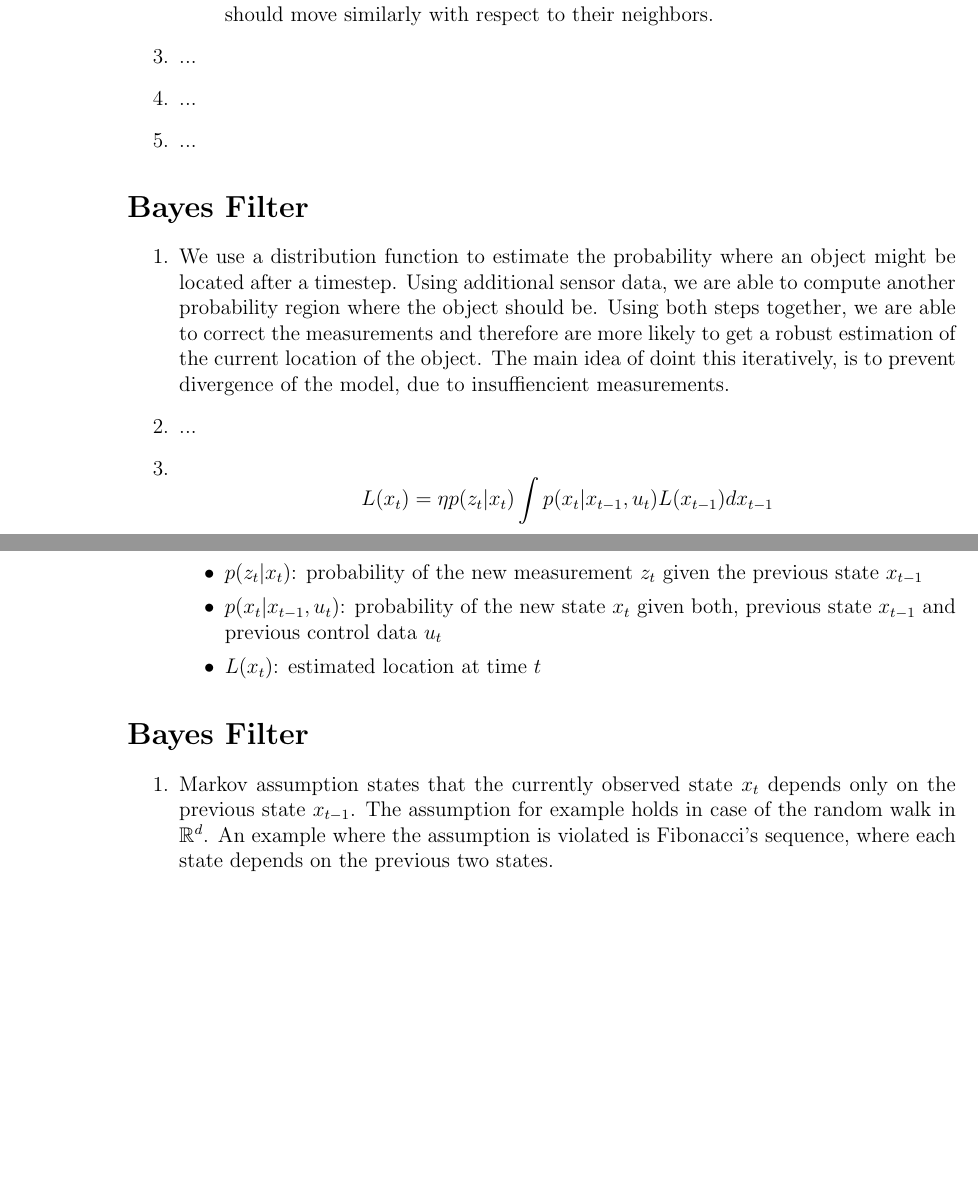
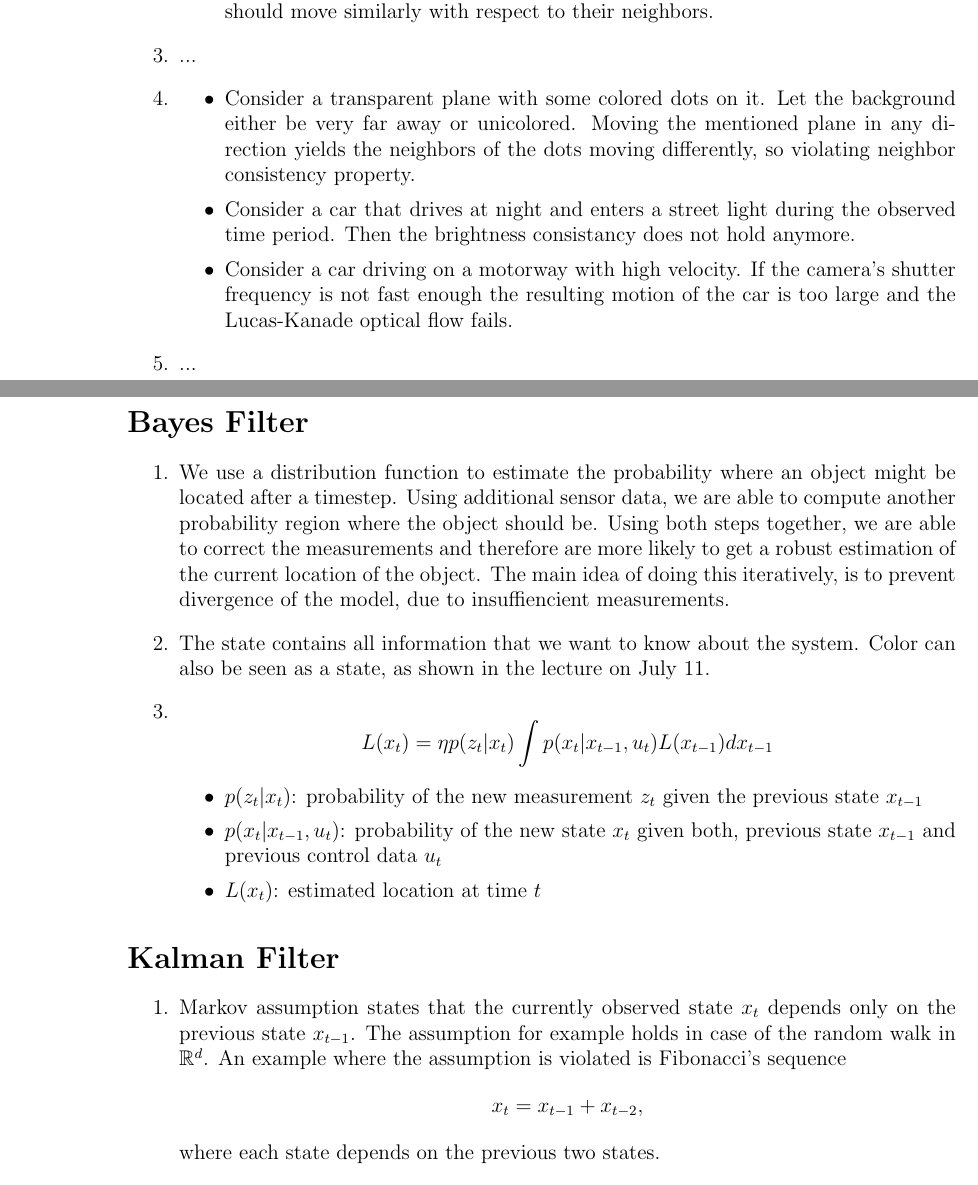
Before and after one commit to LeifEricGoebel/2D-Computer-Vision, a LaTeX problem sheet (2DImProExercise/2DImProExercise5/Exercise 5.tex): two parts of pages 1 and 2 of 2, joined at a grey line, cut so that both start at the same text, the shorter picture padded with empty space. Compiled offline with pdfLaTeX.

Commit message:
Add further answers

```diff
--- a/2DImProExercise/2DImProExercise5/Exercise 5.tex
+++ b/2DImProExercise/2DImProExercise5/Exercise 5.tex
@@ -69,14 +69,19 @@
 				\item spacial coherence: since bubbles do not vanish while being in the liquid, points should move similarly with respect to their neighbors.
 			\end{itemize}
 		\item ...
-		\item ...
+		\item
+			\begin{itemize}
+				\item Consider a transparent plane with some colored dots on it. Let the background either be very far away or unicolored. Moving the mentioned plane in any direction yields the neighbors of the dots moving differently, so violating neighbor consistency property.
+				\item Consider a car that drives at night and enters a street light during the observed time period. Then the brightness consistancy does not hold anymore.
+				\item Consider a car driving on a motorway with high velocity. If the camera's shutter frequency is not fast enough the resulting motion of the car is too large and the Lucas-Kanade optical flow fails.
+			\end{itemize}
 		\item ...
 	\end{enumerate}
 
 	\section*{Bayes Filter}
 	\begin{enumerate}
-		\item We use a distribution function to estimate the probability where an object might be located after a timestep. Using additional sensor data, we are able to compute another probability region where the object should be. Using both steps together, we are able to correct the measurements and therefore are more likely to get a robust estimation of the current location of the object. The main idea of doint this iteratively, is to prevent divergence of the model, due to insuffiencient measurements.
-		\item ...
+		\item We use a distribution function to estimate the probability where an object might be located after a timestep. Using additional sensor data, we are able to compute another probability region where the object should be. Using both steps together, we are able to correct the measurements and therefore are more likely to get a robust estimation of the current location of the object. The main idea of doing this iteratively, is to prevent divergence of the model, due to insuffiencient measurements.
+		\item The state contains all information that we want to know about the system. Color can also be seen as a state, as shown in the lecture on July 11.
 		\item
 			\begin{equation*}
 				L(x_t) = \eta p(z_t | x_t) \int p(x_t | x_{t - 1}, u_t) L(x_{t-1}) dx_{t-1}
@@ -88,9 +93,13 @@
 			\end{itemize}
 	\end{enumerate}
 
-	\section*{Bayes Filter}
+	\section*{Kalman Filter}
 	\begin{enumerate}
-		\item Markov assumption states that the currently observed state $x_t$ depends only on the previous state $x_{t-1}$. The assumption for example holds in case of the random walk in $\mathbb{R}^d$. An example where the assumption is violated is Fibonacci's sequence, where each state depends on the previous two states.
+		\item Markov assumption states that the currently observed state $x_t$ depends only on the previous state $x_{t-1}$. The assumption for example holds in case of the random walk in $\mathbb{R}^d$. An example where the assumption is violated is Fibonacci's sequence
+		\begin{equation*}
+			x_{t} = x_{t-1} + x_{t-2},
+		\end{equation*}
+		where each state depends on the previous two states.
 		\item ...
 	\end{enumerate}
 
```
Also changed, not shown: 2DImProExercise/2DImProExercise5/Exercise 5.pdf.
